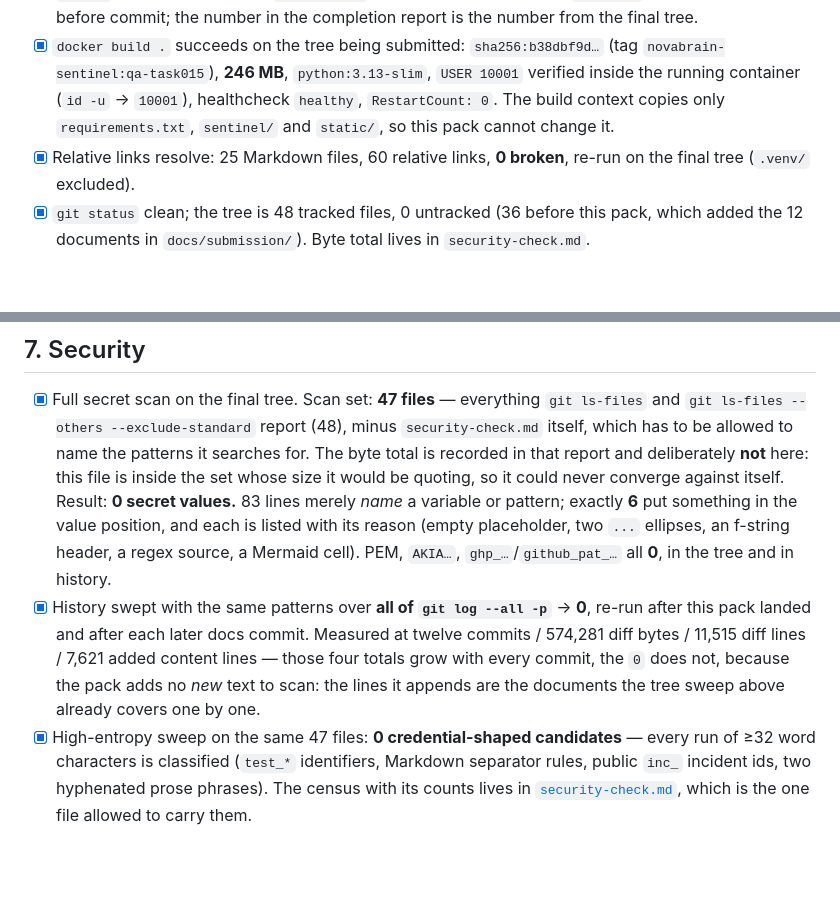
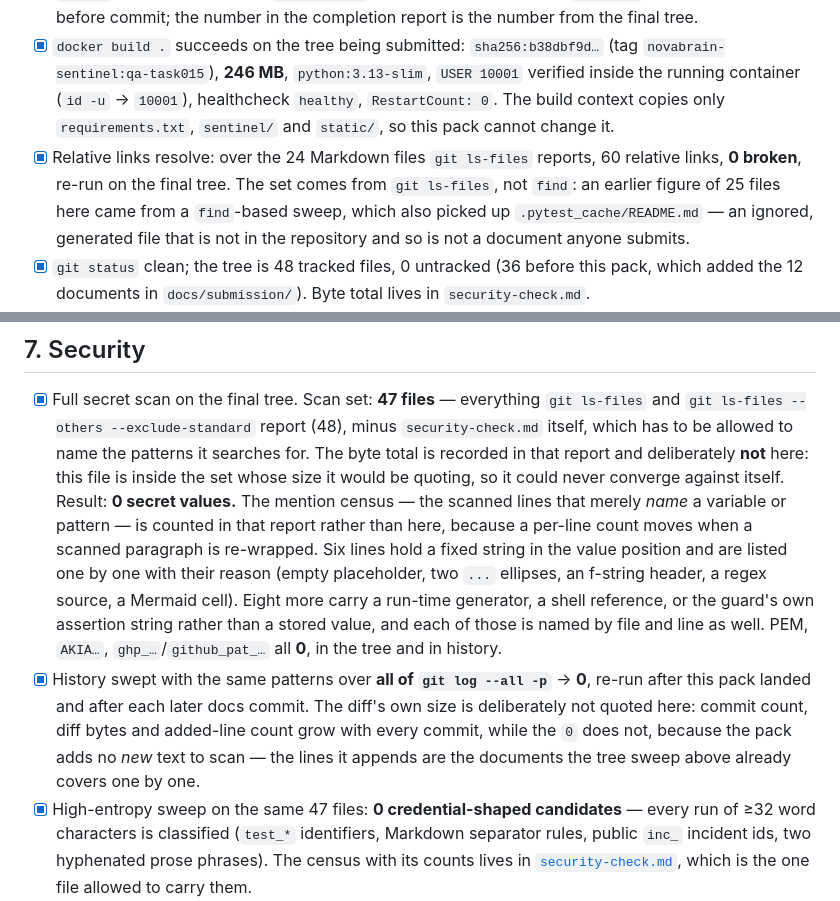
Before and after one commit to novatechsystemsgroup/novabrain-sentinel, a Markdown page: docs/submission/checklist.md, 2 parts joined by grey strips. Drawn GitHub-style; blank space fills up the shorter version.

```diff
--- a/docs/submission/checklist.md
+++ b/docs/submission/checklist.md
@@ -43,8 +43,11 @@ record its own push, so the push is a step in §2 verified by command, not a SHA
   `novabrain-sentinel:qa-task015`), **246 MB**, `python:3.13-slim`, `USER 10001` verified inside the
   running container (`id -u` → `10001`), healthcheck `healthy`, `RestartCount: 0`. The build context
   copies only `requirements.txt`, `sentinel/` and `static/`, so this pack cannot change it.
-- [x] Relative links resolve: 25 Markdown files, 60 relative links, **0 broken**, re-run on the final
-  tree (`.venv/` excluded).
+- [x] Relative links resolve: over the 24 Markdown files `git ls-files` reports, 60 relative links,
+  **0 broken**, re-run on the final tree. The set comes from `git ls-files`, not `find`: an earlier
+  figure of 25 files here came from a `find`-based sweep, which also picked up
+  `.pytest_cache/README.md` — an ignored, generated file that is not in the repository and so is
+  not a document anyone submits.
 - [x] `git status` clean; the tree is 48 tracked files, 0 untracked (36 before this pack, which added
   the 12 documents in `docs/submission/`). Byte total lives in `security-check.md`.
 - [x] `git push origin main` done for the commit carrying this pack (`ec4cd45`), and
@@ -137,15 +140,19 @@ record its own push, so the push is a step in §2 verified by command, not a SHA
   `git ls-files --others --exclude-standard` report (48), minus `security-check.md` itself, which has
   to be allowed to name the patterns it searches for. The byte total is recorded in that report and
   deliberately **not** here: this file is inside the set whose size it would be quoting, so it could
-  never converge against itself. Result: **0 secret values.** 83 lines merely *name* a variable or
-  pattern; exactly **6** put something in the value position, and each is listed with its reason
-  (empty placeholder, two `...` ellipses, an f-string header, a regex source, a Mermaid cell). PEM,
-  `AKIA…`, `ghp_…`/`github_pat_…` all **0**, in the tree and in history.
+  never converge against itself. Result: **0 secret values.** The mention census — the scanned lines
+  that merely *name* a variable or pattern — is counted in that report rather than here, because a
+  per-line count moves when a scanned paragraph is re-wrapped. Six lines hold a fixed string in the
+  value position and are listed one by one with their reason (empty placeholder, two `...` ellipses,
+  an f-string header, a regex source, a Mermaid cell). Eight more carry a run-time generator, a shell
+  reference, or the guard's own assertion string rather than a stored value, and each of those is
+  named by file and line as well. PEM, `AKIA…`, `ghp_…`/`github_pat_…` all **0**, in the tree and in
+  history.
 - [x] History swept with the same patterns over **all of `git log --all -p`** → **0**, re-run after
-  this pack landed and after each later docs commit. Measured at twelve commits / 574,281 diff bytes /
-  11,515 diff lines / 7,621 added content lines — those four totals grow with every commit, the `0`
-  does not, because the pack adds no *new* text to scan: the lines it appends are the documents the
-  tree sweep above already covers one by one.
+  this pack landed and after each later docs commit. The diff's own size is deliberately not quoted
+  here: commit count, diff bytes and added-line count grow with every commit, while the `0` does
+  not, because the pack adds no *new* text to scan — the lines it appends are the documents the tree
+  sweep above already covers one by one.
 - [x] High-entropy sweep on the same 47 files: **0 credential-shaped candidates** — every run of ≥32
   word characters is classified (`test_*` identifiers, Markdown separator rules, public `inc_`
   incident ids, two hyphenated prose phrases). The census with its counts lives in
```
Also changed, not shown: docs/submission/security-check.md (+38 -25 lines).
